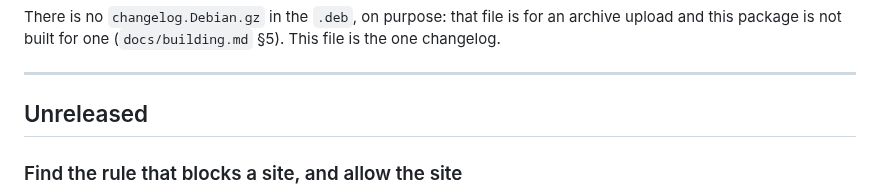
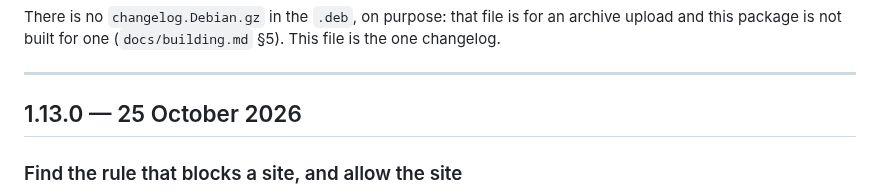
Before and after one commit to dominik-najberg/AdGuard-UI-Linux, a Markdown page: CHANGELOG.md, the part around the change. Rendered like a GitHub page.

```diff
--- a/CHANGELOG.md
+++ b/CHANGELOG.md
@@ -11,7 +11,7 @@ This file is the one changelog.
 
 ---
 
-## Unreleased
+## 1.13.0 — 25 October 2026
 
 ### Find the rule that blocks a site, and allow the site
 
```
Also changed, not shown: README.md (+2 -2 lines), docs/building.md (+2 -2 lines), docs/screenshots/activity.png, docs/screenshots/diagnostics.png, 3 other files.
